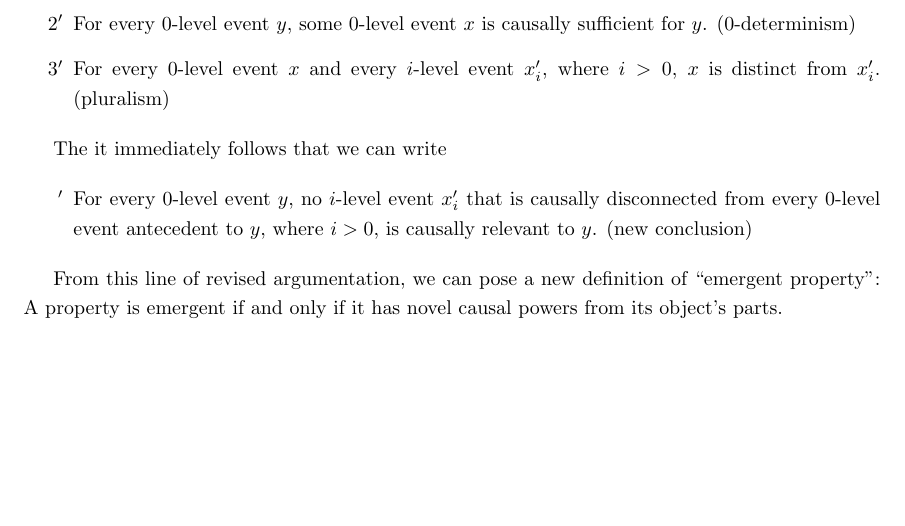
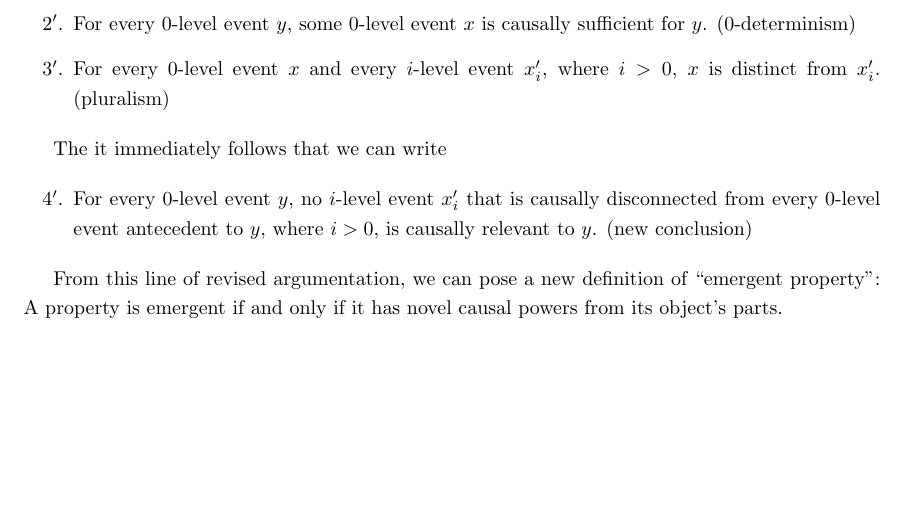
Before and after one commit to Riib11/Metascience, a LaTeX paper (paper/metascience.tex): part of page 13 of 13, cut so that both start at the same text. Compiled offline with pdfLaTeX.

Commit message:
compiled pdf

```diff
--- a/paper/metascience.tex
+++ b/paper/metascience.tex
@@ -392,14 +392,14 @@ Say that $x$ is \ti{causally connected} to $z$ if and only if $x$ causes $z$ or
 But what about physical bio-determinism? It doesn't seem right because the first biological events must have been caused from some events from a non-biological level. So, this more general formulation $2\p$ doesn't work, and we should restrict to the 0-level.
 
 \begin{enumerate}
-    \item[$2\p$] For every 0-level event $y$, some 0-level event $x$ is causally sufficient for $y$. (0-determinism)
-    \item[$3\p$] For every 0-level event $x$ and every $i$-level event $x\p_i$, where $i > 0$, $x$ is distinct from $x\p_i$. (pluralism)
+    \item[$2\p$.] For every 0-level event $y$, some 0-level event $x$ is causally sufficient for $y$. (0-determinism)
+    \item[$3\p$.] For every 0-level event $x$ and every $i$-level event $x\p_i$, where $i > 0$, $x$ is distinct from $x\p_i$. (pluralism)
 \end{enumerate}
 
 The it immediately follows that we can write
 
 \begin{enumerate}
-    \item[$\p$] For every 0-level event $y$, no $i$-level event $x\p_i$ that is causally disconnected from every 0-level event antecedent to $y$, where $i > 0$, is causally relevant to $y$. (new conclusion)
+    \item[$4\p$.] For every 0-level event $y$, no $i$-level event $x\p_i$ that is causally disconnected from every 0-level event antecedent to $y$, where $i > 0$, is causally relevant to $y$. (new conclusion)
 \end{enumerate}
 
 From this line of revised argumentation, we can pose a new definition of ``emergent property'': A property is emergent if and only if it has novel causal powers from its object's parts.
```
Also changed, not shown: paper/metascience.pdf, paper/metascience.tex (4 more changed lines), 1 other file.
